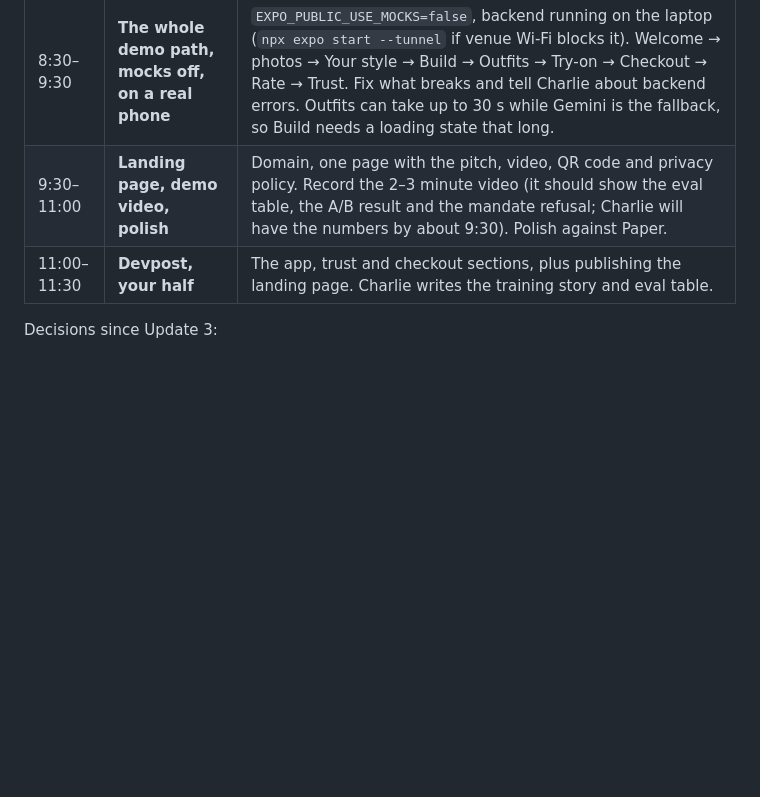
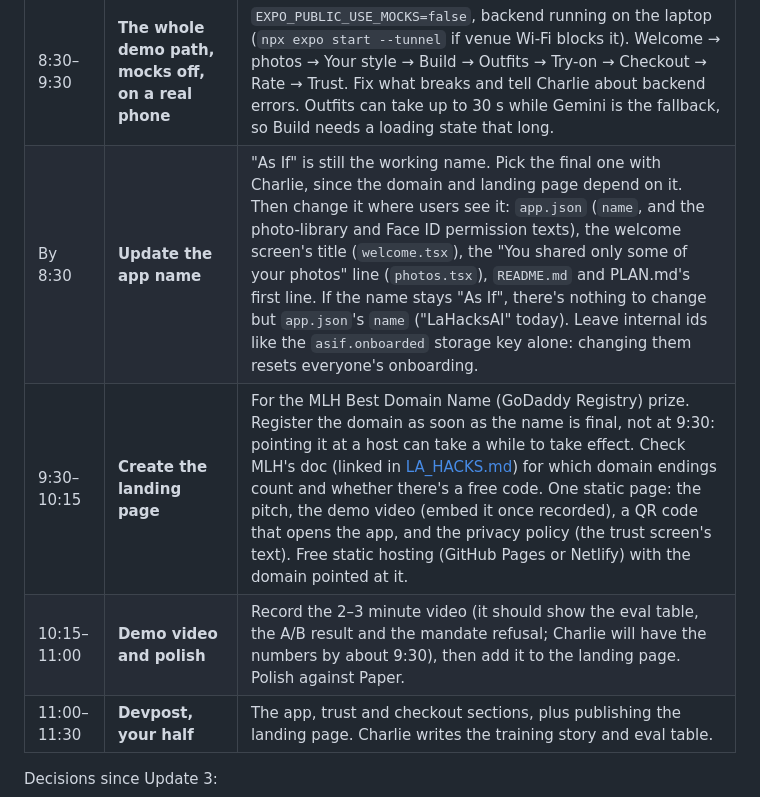
Before and after one commit to jasminemarwaha1234/ClosetCue, a Markdown page: JANGES_FOR_JASMINE.md, the part around the change. Rendered like a GitHub page; blank space fills up the shorter version.

Commit message:
Split the app name and the landing page into their own rows for Jasmine
Co-Authored-By: Claude Opus 5.5 <noreply@anthropic.com>

```diff
--- a/JANGES_FOR_JASMINE.md
+++ b/JANGES_FOR_JASMINE.md
@@ -118,7 +118,9 @@ Open questions, your call:
 | 7:15–8:30 | **Stripe Issuing on top** | Still planned. First check that the sandbox account can create an Issuing card by API and that its brand is Visa; if not, the fallback ships as is. The steps are in `backend/services/stripe_issuing.py` and PLAN section 8. |
 | 7:15–8:30 | **Supabase dashboard** | "Confirm email" off, "Allow manual linking" on, and the `feedback` and `mandates` tables from `backend/supabase_schema.sql` exist. |
 | 8:30–9:30 | **The whole demo path, mocks off, on a real phone** | `EXPO_PUBLIC_USE_MOCKS=false`, backend running on the laptop (`npx expo start --tunnel` if venue Wi-Fi blocks it). Welcome → photos → Your style → Build → Outfits → Try-on → Checkout → Rate → Trust. Fix what breaks and tell Charlie about backend errors. Outfits can take up to 30 s while Gemini is the fallback, so Build needs a loading state that long. |
-| 9:30–11:00 | **Landing page, demo video, polish** | Domain, one page with the pitch, video, QR code and privacy policy. Record the 2–3 minute video (it should show the eval table, the A/B result and the mandate refusal; Charlie will have the numbers by about 9:30). Polish against Paper. |
+| By 8:30 | **Update the app name** | "As If" is still the working name. Pick the final one with Charlie, since the domain and landing page depend on it. Then change it where users see it: `app.json` (`name`, and the photo-library and Face ID permission texts), the welcome screen's title (`welcome.tsx`), the "You shared only some of your photos" line (`photos.tsx`), `README.md` and PLAN.md's first line. If the name stays "As If", there's nothing to change but `app.json`'s `name` ("LaHacksAI" today). Leave internal ids like the `asif.onboarded` storage key alone: changing them resets everyone's onboarding. |
+| 9:30–10:15 | **Create the landing page** | For the MLH Best Domain Name (GoDaddy Registry) prize. Register the domain as soon as the name is final, not at 9:30: pointing it at a host can take a while to take effect. Check MLH's doc (linked in [LA_HACKS.md](LA_HACKS.md)) for which domain endings count and whether there's a free code. One static page: the pitch, the demo video (embed it once recorded), a QR code that opens the app, and the privacy policy (the trust screen's text). Free static hosting (GitHub Pages or Netlify) with the domain pointed at it. |
+| 10:15–11:00 | **Demo video and polish** | Record the 2–3 minute video (it should show the eval table, the A/B result and the mandate refusal; Charlie will have the numbers by about 9:30), then add it to the landing page. Polish against Paper. |
 | 11:00–11:30 | **Devpost, your half** | The app, trust and checkout sections, plus publishing the landing page. Charlie writes the training story and eval table. |
 
 Decisions since Update 3:
```
